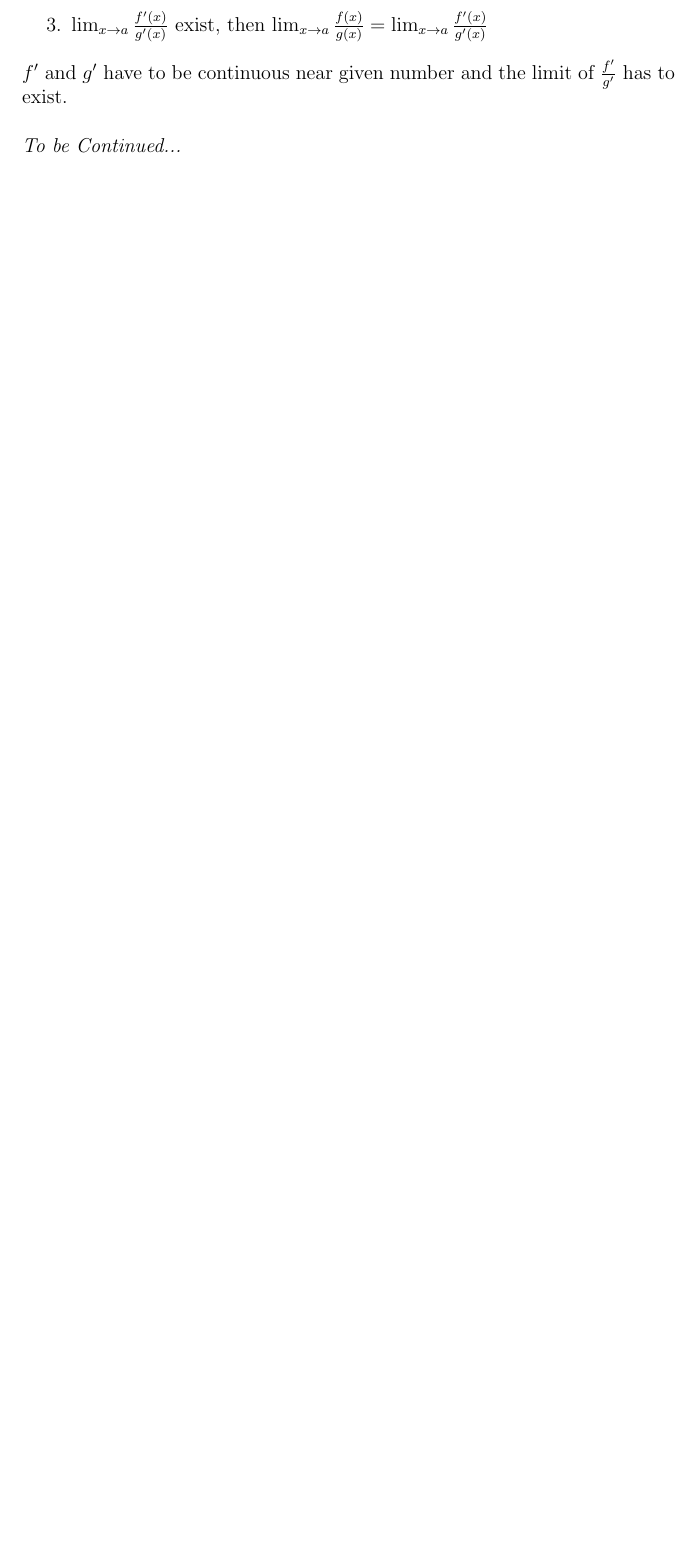
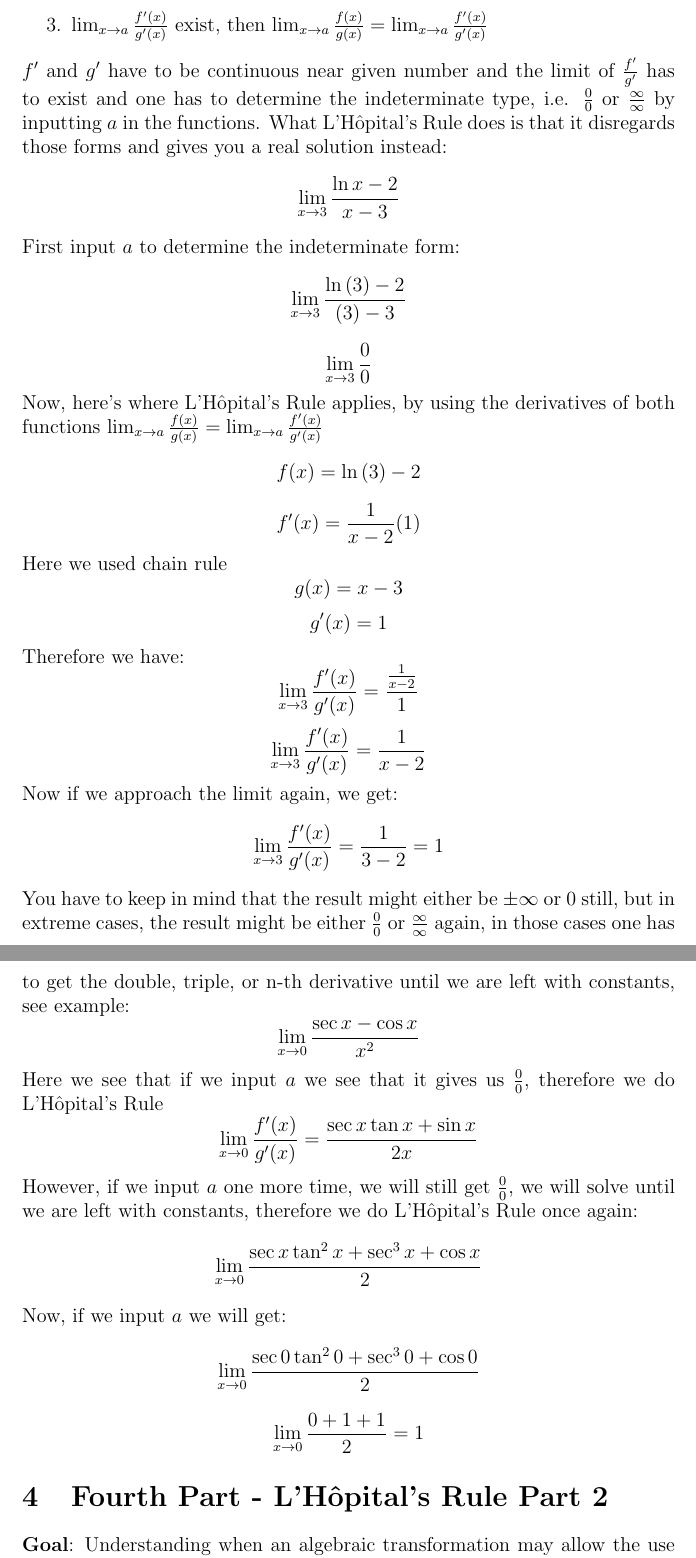
Before and after one commit to DamiamAlfaro/math_notes, a LaTeX document (14_Limits of Ratios of Functions_Indeterminate Forms_LHopital’s Rule.tex): part of page 4 of 4 before the commit and two parts of pages 4 and 5 of 7 after it, the two joined at a grey line, cut so that both start at the same text, the shorter picture padded with empty space. Compiled offline with pdfLaTeX.

Commit message:
Update 14_Limits of Ratios of Functions_Indeterminate Forms_LHopital’s Rule.tex

```diff
--- a/14_Limits of Ratios of Functions_Indeterminate Forms_LHopital’s Rule.tex
+++ b/14_Limits of Ratios of Functions_Indeterminate Forms_LHopital’s Rule.tex
@@ -75,6 +75,35 @@ When it comes to indeterminate forms of type \(\frac{0}{0}\) and \(\frac{\infty}
     \item \(\lim_{x \to a} f(x)\) and \(lim_{x \to a} g(x)\) exist and are both \(\infty\) or both \(0\)
     \item \(\lim_{x \to a}\frac{f'(x)}{g'(x)}\) exist, then \(\lim_{x \to a}\frac{f(x)}{g(x)} = \lim_{x \to a}\frac{f'(x)}{g'(x)}\)
 \end{enumerate}
-\(f'\) and \(g'\) have to be continuous near given number and the limit of \(\frac{f'}{g'}\) has to exist.\\
+\(f'\) and \(g'\) have to be continuous near given number and the limit of \(\frac{f'}{g'}\) has to exist and one has to determine the indeterminate type, i.e. \(\frac{0}{0}\) or \(\frac{\infty}{\infty}\) by inputting \(a\) in the functions. What L'Hôpital's Rule does is that it disregards those forms and gives you a real solution instead:
+\[\lim_{x \to 3}\frac{\ln{x-2}}{x-3}\]
+First input \(a\) to determine the indeterminate form:
+\[\lim_{x \to 3}\frac{\ln{(3)-2}}{(3)-3}\]
+\[\lim_{x \to 3}\frac{0}{0}\]
+Now, here's where L'Hôpital's Rule applies, by using the derivatives of both functions \(\lim_{x \to a}\frac{f(x)}{g(x)} = \lim_{x \to a}\frac{f'(x)}{g'(x)}\)
+\[f(x) = \ln{(3)-2}\]
+\[f'(x) = \frac{1}{x-2}(1)\]
+Here we used chain rule
+\[g(x) = x-3\]
+\[g'(x) = 1\]
+Therefore we have:
+\[\lim_{x \to 3}\frac{f'(x)}{g'(x)} = \frac{\frac{1}{x-2}}{1}\]
+\[\lim_{x \to 3}\frac{f'(x)}{g'(x)} = \frac{1}{x-2}\]
+Now if we approach the limit again, we get:
+\[\lim_{x \to 3}\frac{f'(x)}{g'(x)} = \frac{1}{3-2} = 1\]
+You have to keep in mind that the result might either be \(\pm \infty\) or \(0\) still, but in extreme cases, the result might be either \(\frac{0}{0}\) or \(\frac{\infty}{\infty}\) again, in those cases one has to get the double, triple, or n-th derivative until we are left with constants, see example:
+\[\lim_{x \to 0} \frac{\sec{x}-\cos{x}}{x^2}\]
+Here we see that if we input \(a\) we see that it gives us \(\frac{0}{0}\), therefore we do L'Hôpital's Rule
+\[\lim_{x \to 0}\frac{f'(x)}{g'(x)} = \frac{\sec{x}\tan{x}+\sin{x}}{2x}\]
+However, if we input \(a\) one more time, we will still get \(\frac{0}{0}\), we will solve until we are left with constants, therefore we do L'Hôpital's Rule once again:
+\[\lim_{x \to 0} \frac{\sec{x}\tan^2{x}+\sec^3{x}+\cos{x}}{2}\]
+Now, if we input \(a\) we will get:
+\[\lim_{x \to 0} \frac{\sec{0}\tan^2{0}+\sec^3{0}+\cos{0}}{2}\]
+\[\lim_{x \to 0} \frac{0+1+1}{2} = 1\]
+
+\section{Fourth Part - L'Hôpital's Rule Part 2}
+\textbf{Goal}: Understanding when an algebraic transformation may allow the use of L'Hôpital's Rule for an expression that is not a ratio.
+\textbf{Motivation}: Some applications involve indeterminate forms that are not ratios.\\
 \newline
-\textit{To be Continued...}
+We might have indeterminate products: \(\lim_{x \to a} f(x)g(x)\) if the limit of one of the functions is \(0\) and the other is \(\pm \infty\), then we have \((0) (\infty)\). Here we use some algebraic tricks to turn a \underline{product} into a \underline{quotient}:
+\[f(x)g(x) = \frac{f(x)}{\frac{1}{g(x)}}\]
```
Also changed, not shown: 14_Limits of Ratios of Functions_Indeterminate Forms_LHopital’s Rule.tex (36 more changed lines).
